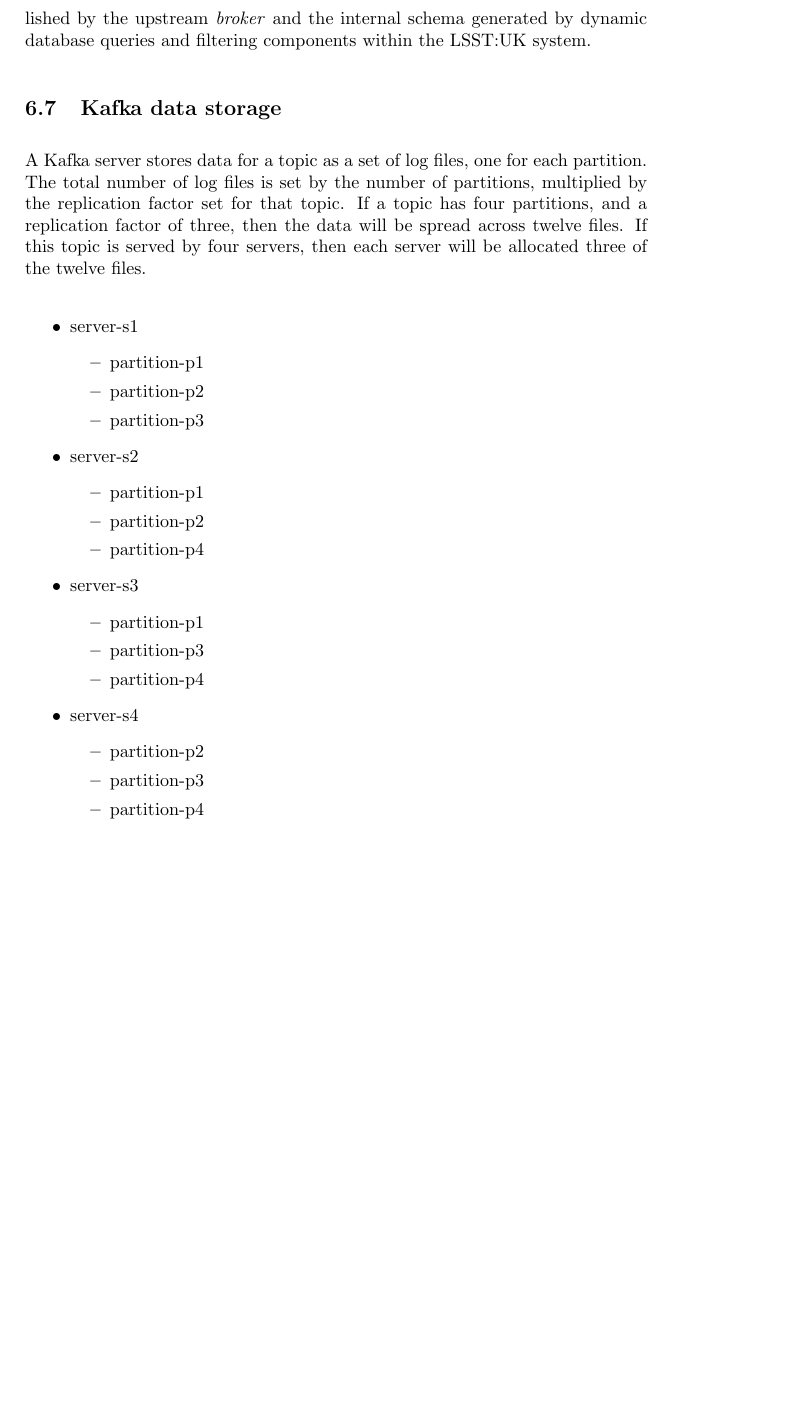
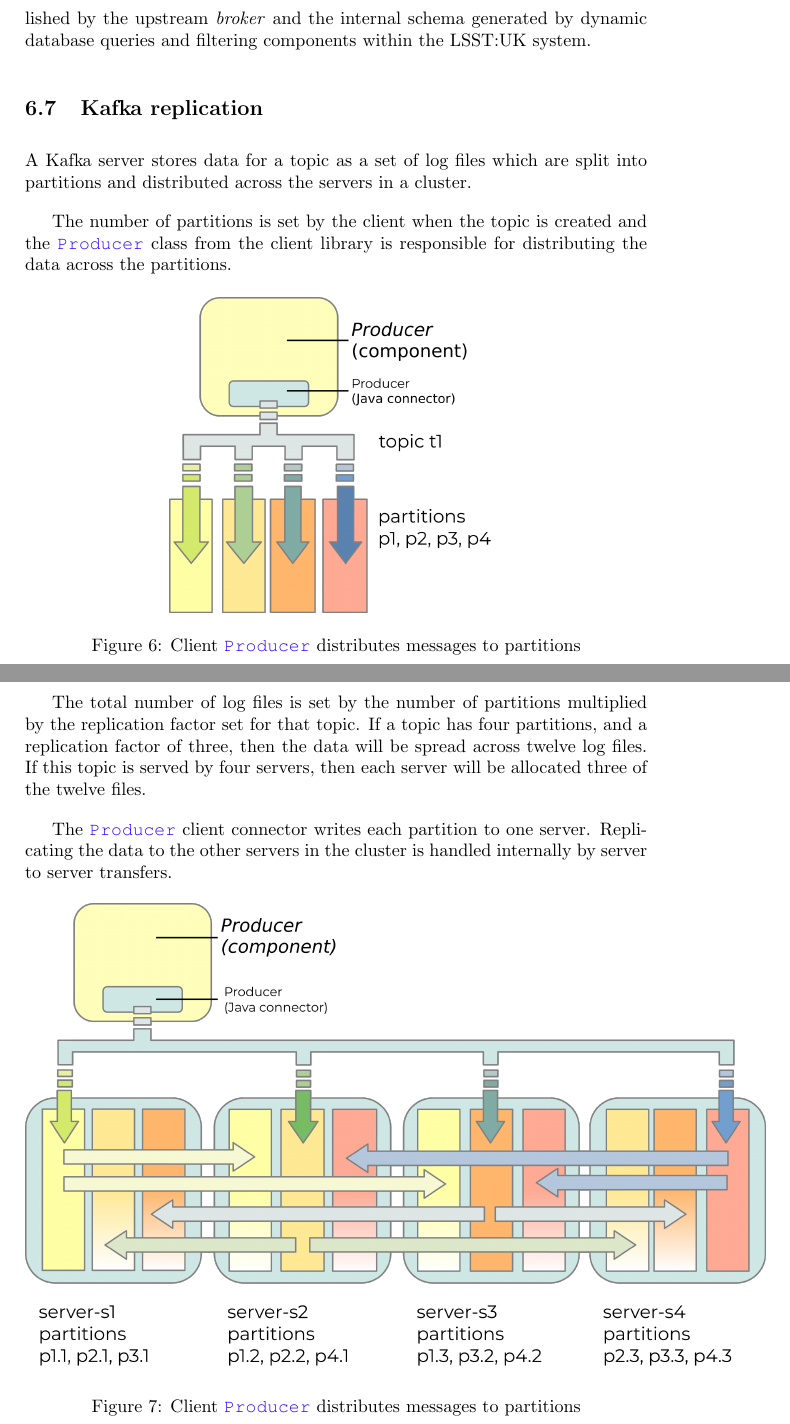
Before and after one commit to lsst-uk/LUSC-A-12, a LaTeX document (main.tex): part of page 57 of 62 before the commit and two parts of pages 57 and 58 of 64 after it, the two joined at a grey line, cut so that both start at the same text, the shorter picture padded with empty space. Compiled offline with pdfLaTeX.

Commit message:
Updates from Overleaf

```diff
--- a/main.tex
+++ b/main.tex
@@ -6,6 +6,7 @@
 %\graphicspath{ {./images/} }
 
 \usepackage{svg}
+\usepackage{float}
 \usepackage{amsmath}
 \usepackage{tabulary}
 
@@ -1977,9 +1979,15 @@
 
 
 
-\subsection{Kafka data storage}
+\subsection{Kafka replication}
 \label{kafka-data-storage}
 
-A \kafka server stores data for a topic as a set of log files, one for each partition.
-The total number of log files is set by the number of partitions, multiplied by the replication factor set for that topic.
-If a topic has four partitions, and a replication factor of three, then the data will be spread across twelve files.
+A \kafka server stores data for a topic as a set of log files which are split into partitions and distributed across the servers in a cluster.
+
+The number of partitions is set by the client when the topic is created and the \javaname{Producer} class from the client library is responsible for distributing the data across the partitions.
+
+\begin{figure}[H]
+\begin{center}
+\includegraphics{images/kafka-partitions-01.png}
+%\includesvg{images/kafka-partitions-01.svg}
+\caption{Client \javaname{Producer} distributes messages to partitions}
@@ -1986,30 +1999,11 @@
+The total number of log files is set by the number of partitions multiplied by the replication factor set for that topic.
+If a topic has four partitions, and a replication factor of three, then the data will be spread across twelve log files.
 If this topic is served by four servers, then each server will be allocated three of the twelve files.
 
-\begin{itemize}
-    \item server-s1
-    \begin{itemize}
-        \item partition-p1
-        \item partition-p2
-        \item partition-p3
-    \end{itemize}
-    \item server-s2
-    \begin{itemize}
-        \item partition-p1
-        \item partition-p2
-        \item partition-p4
-    \end{itemize}
-    \item server-s3
-    \begin{itemize}
-        \item partition-p1
-        \item partition-p3
-        \item partition-p4
-    \end{itemize}
-    \item server-s4
-    \begin{itemize}
-        \item partition-p2
-        \item partition-p3
-        \item partition-p4
-    \end{itemize}
-\end{itemize}
-
-I we loose one of the machines, server-s2 for example, then the system still has two copies of each of the three partition files that were on server-s2.
+The \javaname{Producer} client connector writes each partition to one server. Replicating the data to the other servers in the cluster is handled internally by server to server transfers.
+
+\begin{figure}[H]
+\begin{center}
+\includegraphics{images/kafka-partitions-03.png}
+%\includesvg{images/kafka-partitions-03.svg}
+\caption{Client \javaname{Producer} distributes messages to partitions}
```
Also changed, not shown: images/kafka-partitions-01.png (added), images/kafka-partitions-01.svg (added), images/kafka-partitions-02.png (added), images/kafka-partitions-03.png (added), images/kafka-partitions-04.png (added), main.tex (41 more changed lines).
